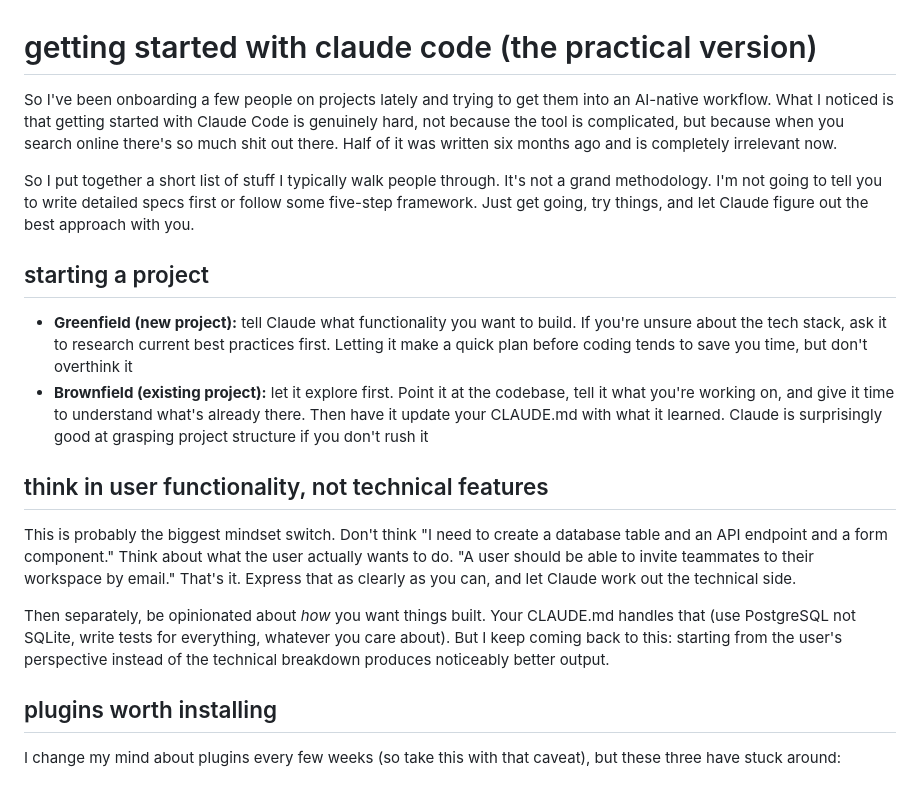
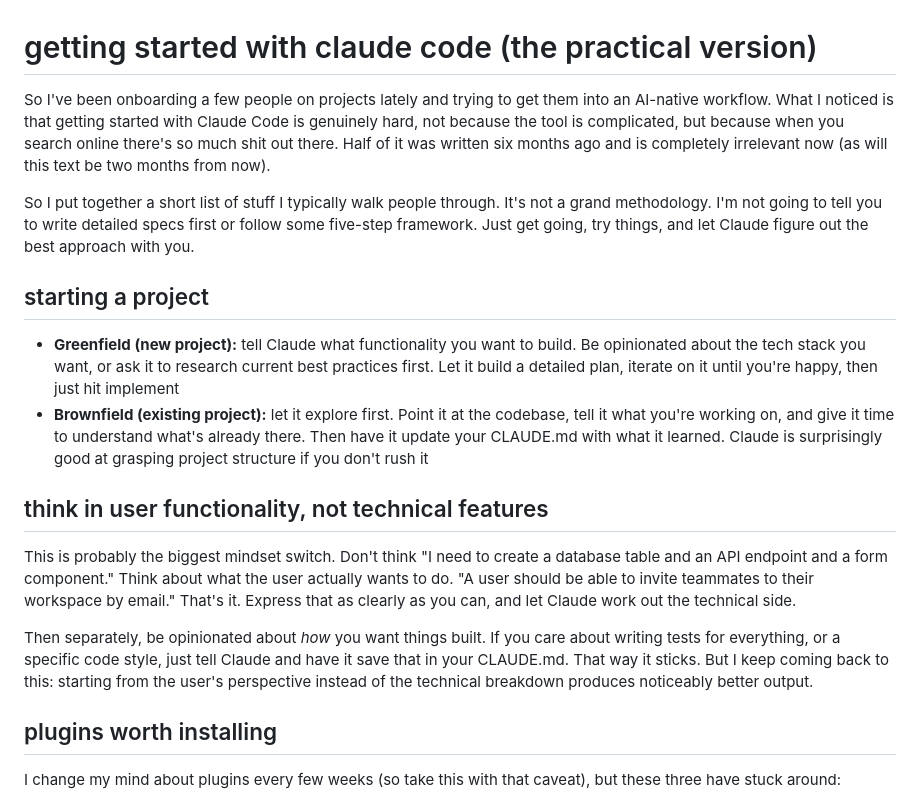
Before and after one commit to bart6114/personal-blog-stuff, a Markdown page: getting-started-with-claude-code.md, the part around the change. GitHub-like rendering.

Commit message:
Update getting started post: greenfield workflow, CLAUDE.md framing, voice tweaks
Co-Authored-By: Claude Opus 4.6 <noreply@anthropic.com>

```diff
--- a/getting-started-with-claude-code.md
+++ b/getting-started-with-claude-code.md
@@ -1,19 +1,19 @@
 # getting started with claude code (the practical version)
 
-So I've been onboarding a few people on projects lately and trying to get them into an AI-native workflow. What I noticed is that getting started with Claude Code is genuinely hard, not because the tool is complicated, but because when you search online there's so much shit out there. Half of it was written six months ago and is completely irrelevant now.
+So I've been onboarding a few people on projects lately and trying to get them into an AI-native workflow. What I noticed is that getting started with Claude Code is genuinely hard, not because the tool is complicated, but because when you search online there's so much shit out there. Half of it was written six months ago and is completely irrelevant now (as will this text be two months from now).
 
 So I put together a short list of stuff I typically walk people through. It's not a grand methodology. I'm not going to tell you to write detailed specs first or follow some five-step framework. Just get going, try things, and let Claude figure out the best approach with you.
 
 ## starting a project
 
-- **Greenfield (new project):** tell Claude what functionality you want to build. If you're unsure about the tech stack, ask it to research current best practices first. Letting it make a quick plan before coding tends to save you time, but don't overthink it
+- **Greenfield (new project):** tell Claude what functionality you want to build. Be opinionated about the tech stack you want, or ask it to research current best practices first. Let it build a detailed plan, iterate on it until you're happy, then just hit implement
 - **Brownfield (existing project):** let it explore first. Point it at the codebase, tell it what you're working on, and give it time to understand what's already there. Then have it update your CLAUDE.md with what it learned. Claude is surprisingly good at grasping project structure if you don't rush it
 
 ## think in user functionality, not technical features
 
 This is probably the biggest mindset switch. Don't think "I need to create a database table and an API endpoint and a form component." Think about what the user actually wants to do. "A user should be able to invite teammates to their workspace by email." That's it. Express that as clearly as you can, and let Claude work out the technical side.
 
-Then separately, be opinionated about *how* you want things built. Your CLAUDE.md handles that (use PostgreSQL not SQLite, write tests for everything, whatever you care about). But I keep coming back to this: starting from the user's perspective instead of the technical breakdown produces noticeably better output.
+Then separately, be opinionated about *how* you want things built. If you care about writing tests for everything, or a specific code style, just tell Claude and have it save that in your CLAUDE.md. That way it sticks. But I keep coming back to this: starting from the user's perspective instead of the technical breakdown produces noticeably better output.
 
 ## plugins worth installing
 
```
